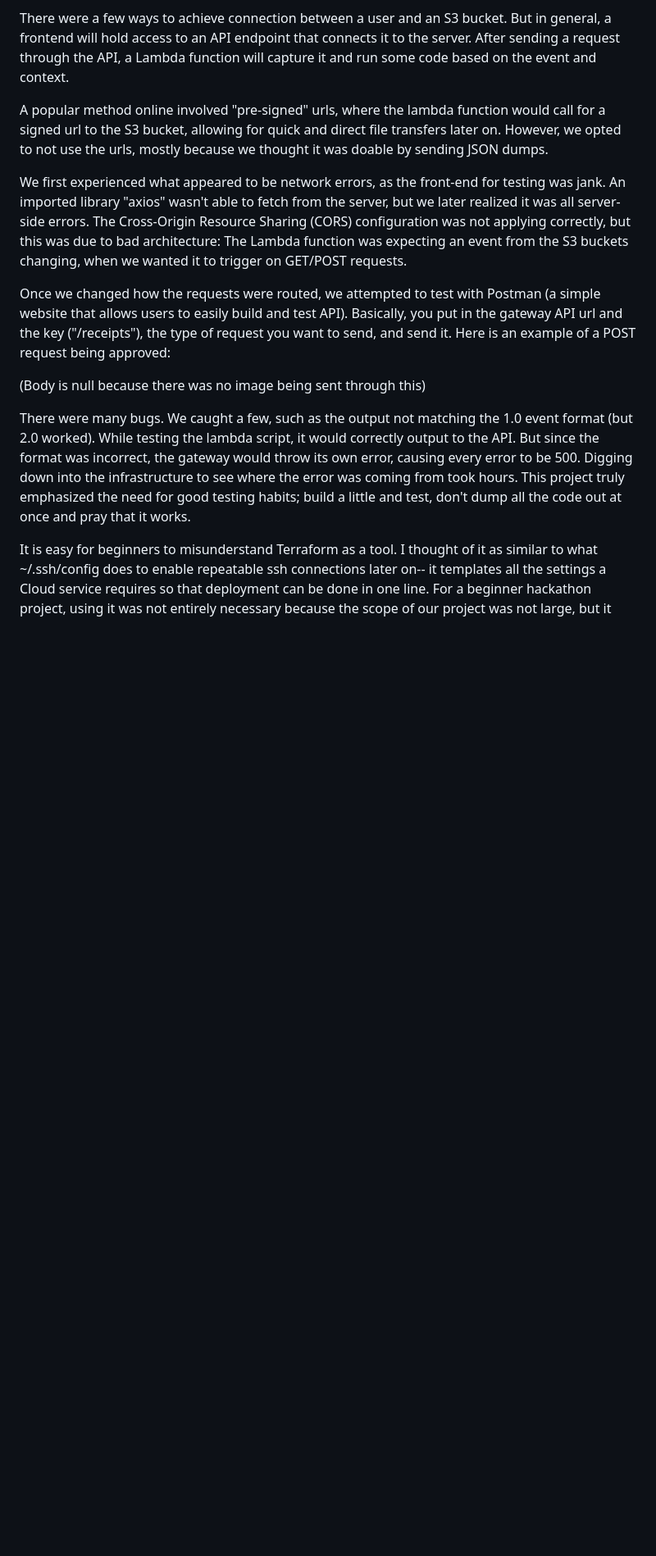
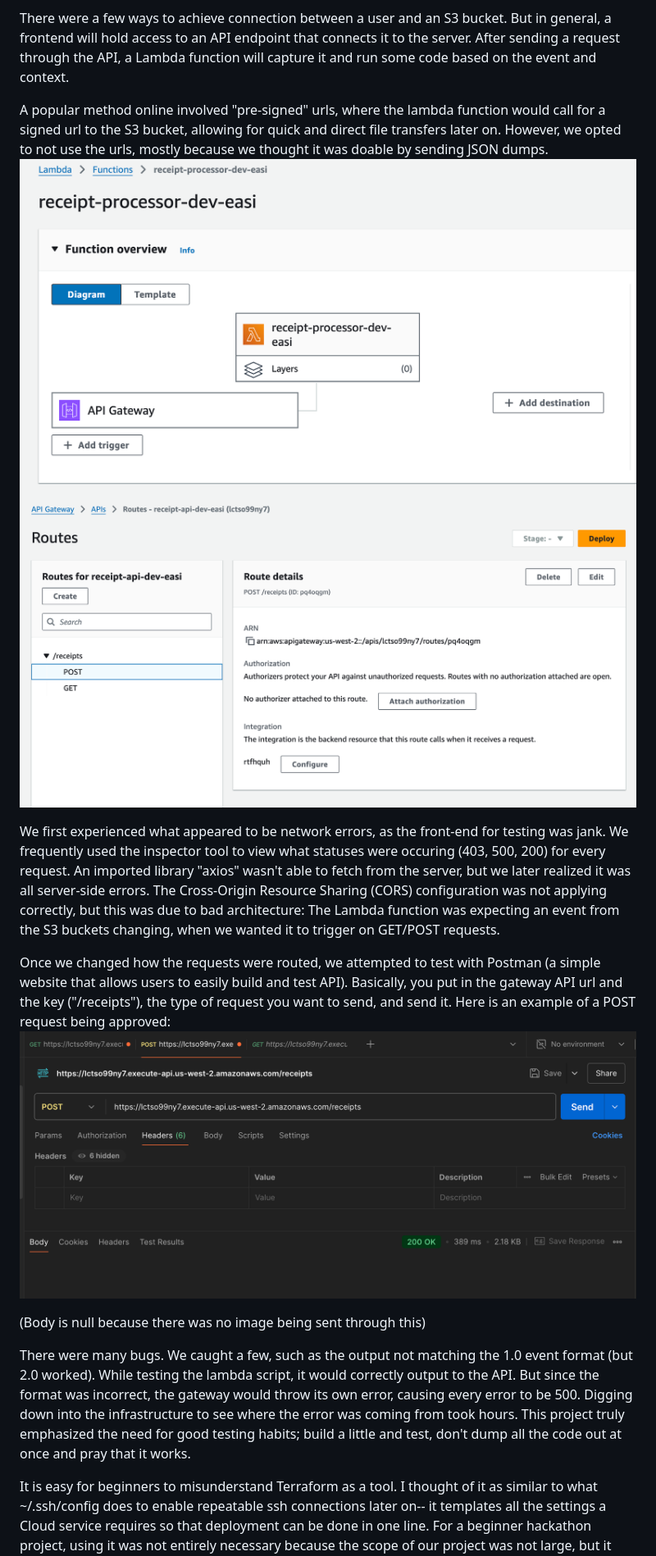
Before and after one commit to tlstmdgk/tlstmdgk.github.io, a Markdown page: dev.md, the part around the change printed below. Shown: that part at 82% size. Drawn GitHub-style; pictures changed too: lambdagateway.png (added), post.png (added), routes.png (added); blank space fills up the shorter version.

Commit message:
added more images

```diff
--- a/dev.md
+++ b/dev.md
@@ -7,10 +7,13 @@ Event driven infrastructure provides the developer with AWS resources and hostin
 There were a few ways to achieve connection between a user and an S3 bucket. But in general, a frontend will hold access to an API endpoint that connects it to the server. After sending a request through the API, a Lambda function will capture it and run some code based on the event and context.
 
 A popular method online involved "pre-signed" urls, where the lambda function would call for a signed url to the S3 bucket, allowing for quick and direct file transfers later on. However, we opted to not use the urls, mostly because we thought it was doable by sending JSON dumps.
+![The connection between API and Lambda](./lambdagateway.png)
+![Valid API requests](./routes.png)
 
-We first experienced what appeared to be network errors, as the front-end for testing was jank. An imported library "axios" wasn't able to fetch from the server, but we later realized it was all server-side errors. The Cross-Origin Resource Sharing (CORS) configuration was not applying correctly, but this was due to bad architecture: The Lambda function was expecting an event from the S3 buckets changing, when we wanted it to trigger on GET/POST requests.
+We first experienced what appeared to be network errors, as the front-end for testing was jank. We frequently used the inspector tool to view what statuses were occuring (403, 500, 200) for every request. An imported library "axios" wasn't able to fetch from the server, but we later realized it was all server-side errors. The Cross-Origin Resource Sharing (CORS) configuration was not applying correctly, but this was due to bad architecture: The Lambda function was expecting an event from the S3 buckets changing, when we wanted it to trigger on GET/POST requests.
 
 Once we changed how the requests were routed, we attempted to test with Postman (a simple website that allows users to easily build and test API). Basically, you put in the gateway API url and the key ("/receipts"), the type of request you want to send, and send it. Here is an example of a POST request being approved:
+![A Screenshot of Postman UI](./post.png)
 
 (Body is null because there was no image being sent through this)
 
```
Also changed, not shown: other parts of dev.md (+1 -1 lines).
